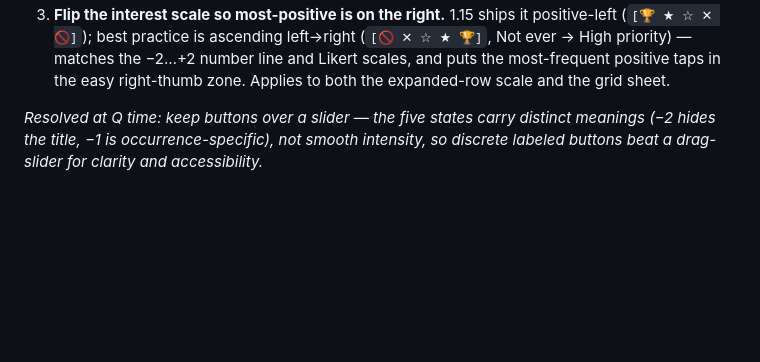
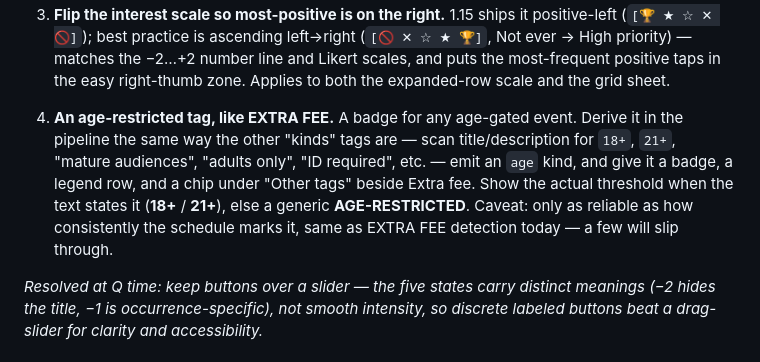
Before and after one commit to wyvernconapps/planner, a Markdown page: wyverncon-v2-spec.md, the part around the change. GitHub-like rendering; blank space fills up the shorter version.

Commit message:
docs: queue age-restricted tag (post-1.15, Q'd, not built)
Co-Authored-By: Claude Opus 4.8 <noreply@anthropic.com>

```diff
--- a/wyverncon-v2-spec.md
+++ b/wyverncon-v2-spec.md
@@ -188,6 +188,15 @@ Small refinements to the shipped 1.15 state model. To be done in a later **Build
    (`[🚫 ✕ ☆ ★ 🏆]`, Not ever → High priority) — matches the −2…+2 number line
    and Likert scales, and puts the most-frequent positive taps in the easy
    right-thumb zone. Applies to both the expanded-row scale and the grid sheet.
+
+4. **An age-restricted tag, like EXTRA FEE.** A badge for any age-gated event.
+   Derive it in the pipeline the same way the other "kinds" tags are — scan
+   title/description for `18+`, `21+`, "mature audiences", "adults only", "ID
+   required", etc. — emit an `age` kind, and give it a badge, a legend row, and
+   a chip under "Other tags" beside Extra fee. Show the actual threshold when
+   the text states it (**18+** / **21+**), else a generic **AGE-RESTRICTED**.
+   Caveat: only as reliable as how consistently the schedule marks it, same as
+   EXTRA FEE detection today — a few will slip through.
 
 _Resolved at Q time: keep buttons over a slider — the five states carry distinct
 meanings (−2 hides the title, −1 is occurrence-specific), not smooth intensity,
```
